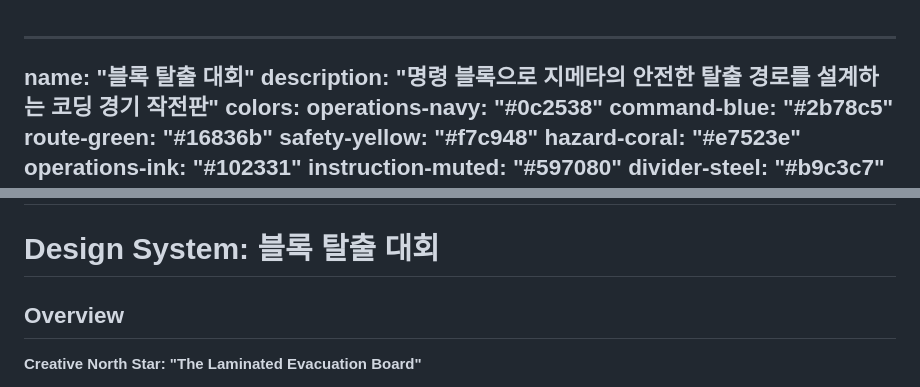
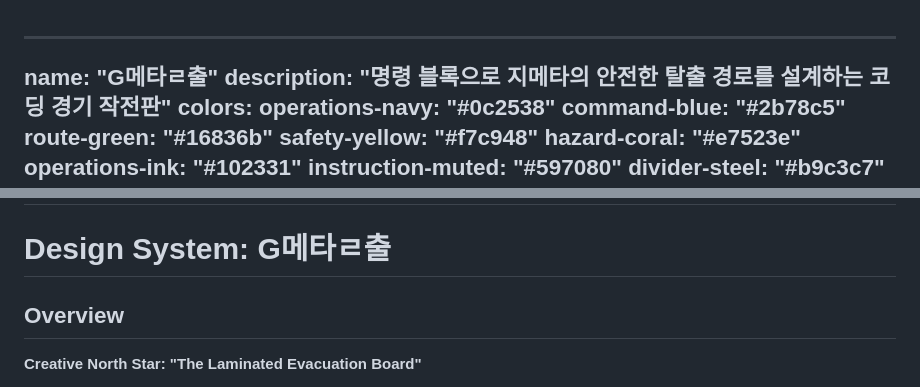
Before and after one commit to MinjoonCho/block-escape-challenge, a Markdown page: DESIGN.md, 2 parts joined by grey strips. Rendered like a GitHub page.

```diff
--- a/DESIGN.md
+++ b/DESIGN.md
@@ -1,5 +1,5 @@
 ---
-name: "블록 탈출 대회"
+name: "G메타ㄹ출"
 description: "명령 블록으로 지메타의 안전한 탈출 경로를 설계하는 코딩 경기 작전판"
 colors:
   operations-navy: "#0c2538"
@@ -85,7 +85,7 @@ components:
     height: "48px"
 ---
 
-# Design System: 블록 탈출 대회
+# Design System: G메타ㄹ출
 
 ## Overview
 
```
Also changed, not shown: HANDOFF.md (+1 -1 lines), README.md (+1 -1 lines), docs/images/previews/game-1920x1080.png, docs/images/previews/home-1920x1080.png, 9 other files.
